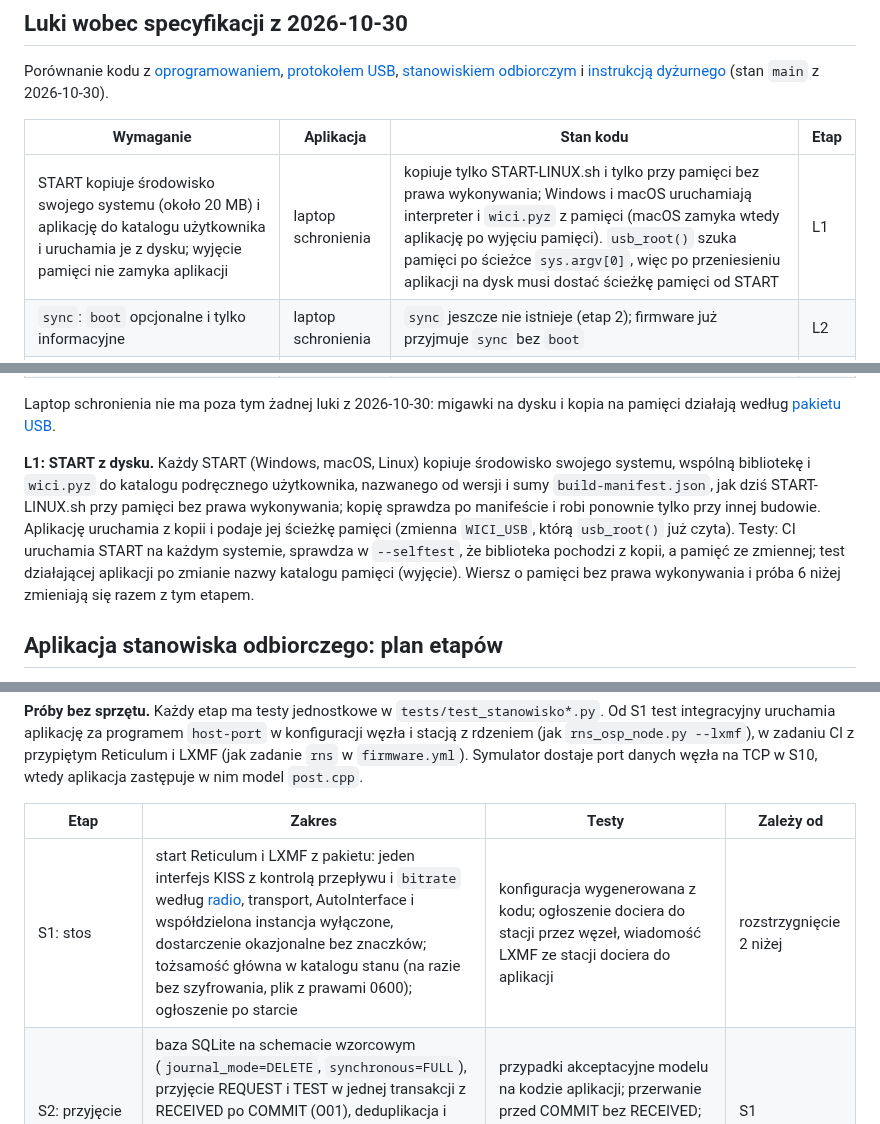
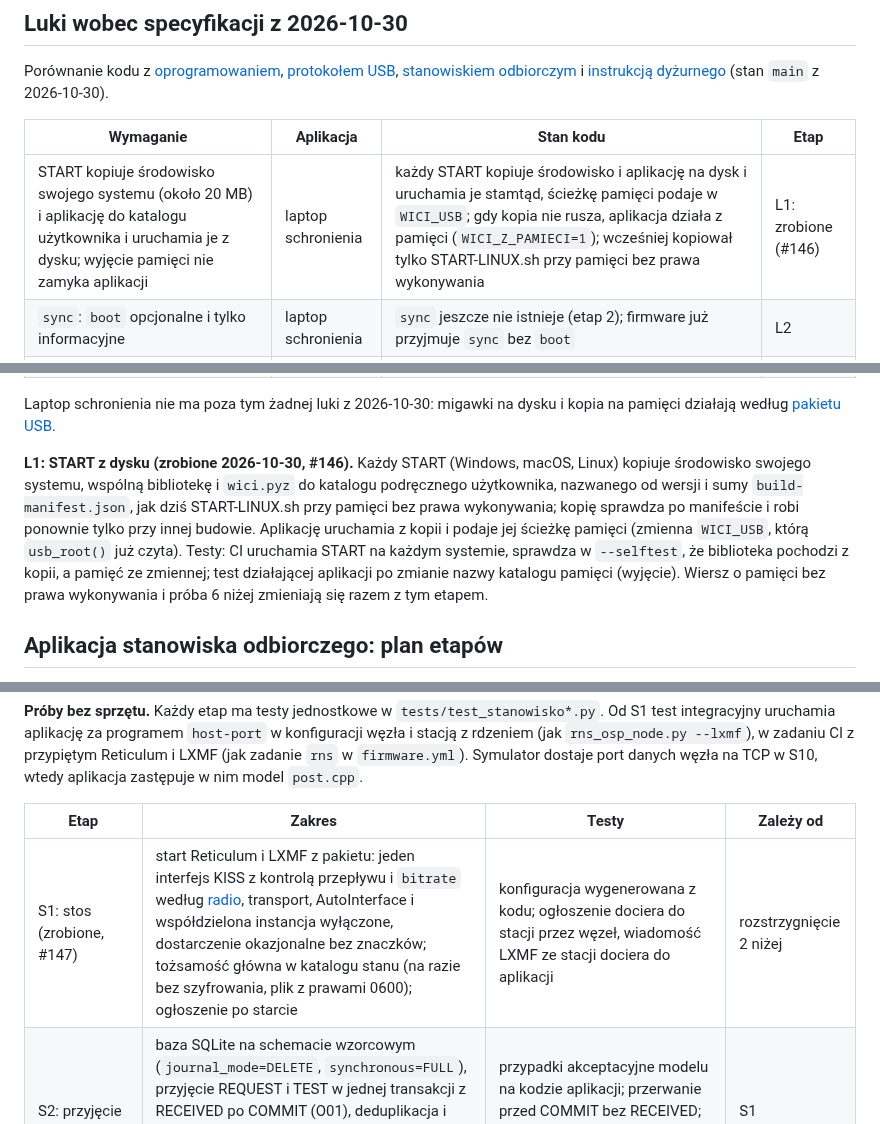
Before and after one commit to tmierzwa/WICI, a Markdown page: software/laptop/PLAN.md, 3 parts joined by grey strips. GitHub-like rendering.

Commit message:
Plan: L1 i S1 oznaczone jako zrobione
Co-Authored-By: Claude Opus 5.5 <noreply@anthropic.com>
Signed-off-by: Tomek Mierzwa <16899265+tmierzwa@users.noreply.github.com>

```diff
--- a/software/laptop/PLAN.md
+++ b/software/laptop/PLAN.md
@@ -192,7 +192,7 @@ Porównanie kodu z [oprogramowaniem](../../docs/spec/oprogramowanie.md), [protok
 
 | Wymaganie | Aplikacja | Stan kodu | Etap |
 |---|---|---|---|
-| START kopiuje środowisko swojego systemu (około 20 MB) i aplikację do katalogu użytkownika i uruchamia je z dysku; wyjęcie pamięci nie zamyka aplikacji | laptop schronienia | kopiuje tylko START-LINUX.sh i tylko przy pamięci bez prawa wykonywania; Windows i macOS uruchamiają interpreter i `wici.pyz` z pamięci (macOS zamyka wtedy aplikację po wyjęciu pamięci). `usb_root()` szuka pamięci po ścieżce `sys.argv[0]`, więc po przeniesieniu aplikacji na dysk musi dostać ścieżkę pamięci od START | L1 |
+| START kopiuje środowisko swojego systemu (około 20 MB) i aplikację do katalogu użytkownika i uruchamia je z dysku; wyjęcie pamięci nie zamyka aplikacji | laptop schronienia | każdy START kopiuje środowisko i aplikację na dysk i uruchamia je stamtąd, ścieżkę pamięci podaje w `WICI_USB`; gdy kopia nie rusza, aplikacja działa z pamięci (`WICI_Z_PAMIECI=1`); wcześniej kopiował tylko START-LINUX.sh przy pamięci bez prawa wykonywania | L1: zrobione (#146) |
 | `sync`: `boot` opcjonalne i tylko informacyjne | laptop schronienia | `sync` jeszcze nie istnieje (etap 2); firmware już przyjmuje `sync` bez `boot` | L2 |
 | `mark_read` z `epoch`, `stale` dla innej epoki | laptop schronienia | `mark_read` jeszcze nie istnieje (etap 2); firmware i symulator już to mają (#139) | L2 |
 | kopia bazy, tożsamości i pliku kont co 5 min na szyfrowany dysk komputera, trzy ostatnie, ciche ponowienie z wpisem w dzienniku, wiek najnowszej w przekazaniu zmiany | stanowisko | brak aplikacji | S5 |
@@ -201,7 +201,7 @@ Porównanie kodu z [oprogramowaniem](../../docs/spec/oprogramowanie.md), [protok
 
 Laptop schronienia nie ma poza tym żadnej luki z 2026-10-30: migawki na dysku i kopia na pamięci działają według [pakietu USB](../../docs/spec/oprogramowanie.md#pakiet-usb).
 
-**L1: START z dysku.** Każdy START (Windows, macOS, Linux) kopiuje środowisko swojego systemu, wspólną bibliotekę i `wici.pyz` do katalogu podręcznego użytkownika, nazwanego od wersji i sumy `build-manifest.json`, jak dziś START-LINUX.sh przy pamięci bez prawa wykonywania; kopię sprawdza po manifeście i robi ponownie tylko przy innej budowie. Aplikację uruchamia z kopii i podaje jej ścieżkę pamięci (zmienna `WICI_USB`, którą `usb_root()` już czyta). Testy: CI uruchamia START na każdym systemie, sprawdza w `--selftest`, że biblioteka pochodzi z kopii, a pamięć ze zmiennej; test działającej aplikacji po zmianie nazwy katalogu pamięci (wyjęcie). Wiersz o pamięci bez prawa wykonywania i próba 6 niżej zmieniają się razem z tym etapem.
+**L1: START z dysku (zrobione 2026-10-30, #146).** Każdy START (Windows, macOS, Linux) kopiuje środowisko swojego systemu, wspólną bibliotekę i `wici.pyz` do katalogu podręcznego użytkownika, nazwanego od wersji i sumy `build-manifest.json`, jak dziś START-LINUX.sh przy pamięci bez prawa wykonywania; kopię sprawdza po manifeście i robi ponownie tylko przy innej budowie. Aplikację uruchamia z kopii i podaje jej ścieżkę pamięci (zmienna `WICI_USB`, którą `usb_root()` już czyta). Testy: CI uruchamia START na każdym systemie, sprawdza w `--selftest`, że biblioteka pochodzi z kopii, a pamięć ze zmiennej; test działającej aplikacji po zmianie nazwy katalogu pamięci (wyjęcie). Wiersz o pamięci bez prawa wykonywania i próba 6 niżej zmieniają się razem z tym etapem.
 
 ## Aplikacja stanowiska odbiorczego: plan etapów
 
@@ -213,7 +213,7 @@ Aplikacji stanowiska nie ma: ani stosu (Reticulum `e40191b` i LXMF `c3ff2d6` w P
 
 | Etap | Zakres | Testy | Zależy od |
 |---|---|---|---|
-| S1: stos | start Reticulum i LXMF z pakietu: jeden interfejs KISS z kontrolą przepływu i `bitrate` według [radio](../../docs/spec/radio.md#ponowienia-i-limity-prób), transport, AutoInterface i współdzielona instancja wyłączone, dostarczenie okazjonalne bez znaczków; tożsamość główna w katalogu stanu (na razie bez szyfrowania, plik z prawami 0600); ogłoszenie po starcie | konfiguracja wygenerowana z kodu; ogłoszenie dociera do stacji przez węzeł, wiadomość LXMF ze stacji dociera do aplikacji | rozstrzygnięcie 2 niżej |
+| S1: stos (zrobione, #147) | start Reticulum i LXMF z pakietu: jeden interfejs KISS z kontrolą przepływu i `bitrate` według [radio](../../docs/spec/radio.md#ponowienia-i-limity-prób), transport, AutoInterface i współdzielona instancja wyłączone, dostarczenie okazjonalne bez znaczków; tożsamość główna w katalogu stanu (na razie bez szyfrowania, plik z prawami 0600); ogłoszenie po starcie | konfiguracja wygenerowana z kodu; ogłoszenie dociera do stacji przez węzeł, wiadomość LXMF ze stacji dociera do aplikacji | rozstrzygnięcie 2 niżej |
 | S2: przyjęcie | baza SQLite na schemacie wzorcowym (`journal_mode=DELETE`, `synchronous=FULL`), przyjęcie REQUEST i TEST w jednej transakcji z RECEIVED po COMMIT (O01), deduplikacja i konflikt (O02), lista zaufanych i kwarantanna z limitami, alarm stacji usuniętej (O03), czas odbioru z zegara komputera | przypadki akceptacyjne modelu na kodzie aplikacji; przerwanie przed COMMIT bez RECEIVED; REQUEST ze stacji przez węzeł dostaje RECEIVED | S1 |
 | S3: wysyłka | intencje RECEIVED, STATUS, REPLY, BULLETIN w tej samej transakcji co zdarzenie; kolejność, najwyżej 4 w drodze, ponowienia 1, 2, 5, 15 min, potem co 15 min, po 6 h co 60 min (±20%); zastępowanie nieodesłanego STATUS; numer `event` = max(licznik + 1, sekundy od 2026-01-01 + P); czas ostatniego nadania bez P i odmowa startu przy zegarze cofniętym | zegar wstrzykiwany w testach; ponowienia po FAILED; restart w trakcie wysyłki | S2 |
 | S4: nośnik, konta i tożsamość zapasowa | klucz danych nośnika opakowany kluczem z hasła stanowiska, baza, tożsamość i plik kont na nośniku; konta dyżurnych z listy słów, logowanie z limitem prób, blokada panelu po 5 min, dziennik działań pod kontem. Przygotowanie stanowiska: tożsamość zapasowa tworzona tylko w pamięci i zapisana wyłącznie jako paczka zaszyfrowana kluczem z hasła tożsamości zapasowej (co najmniej 6 słów, ta sama funkcja wyprowadzenia klucza co nośnik) do kopert poza stanowiskiem (O10), karta odbiorcy z obiema tożsamościami; tożsamość zapasowa nie trafia na nośnik ani na dysk komputera | złe i dobre hasło, zmiana hasła przepakowuje tylko klucz, nośnik w drugim katalogu stanu (drugi komputer); paczka zapasowa otwiera się tylko swoim hasłem, a w katalogu stanu nie ma jej klucza | rozstrzygnięcie 3 |
```
